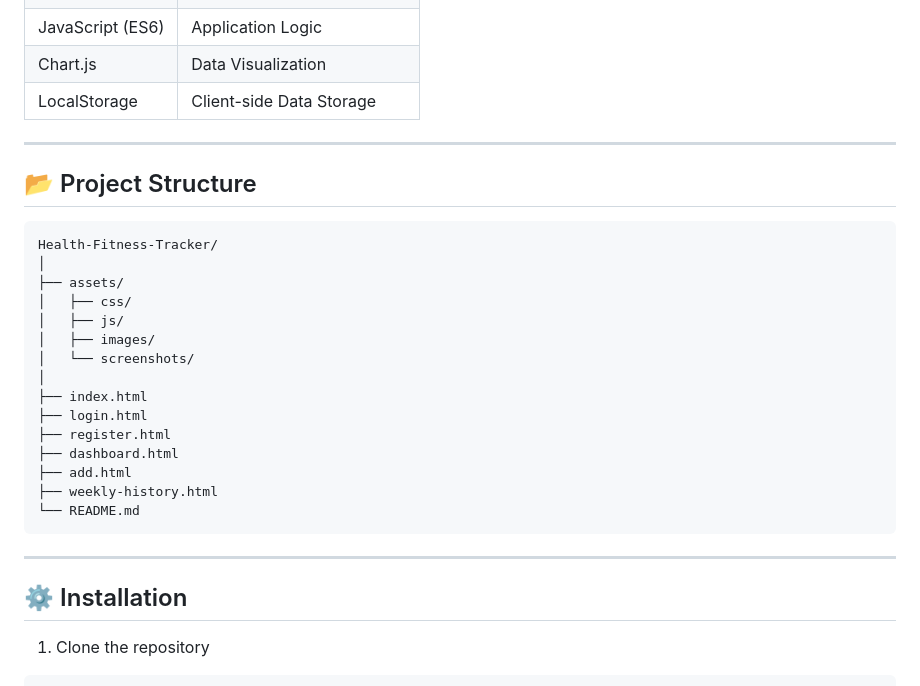
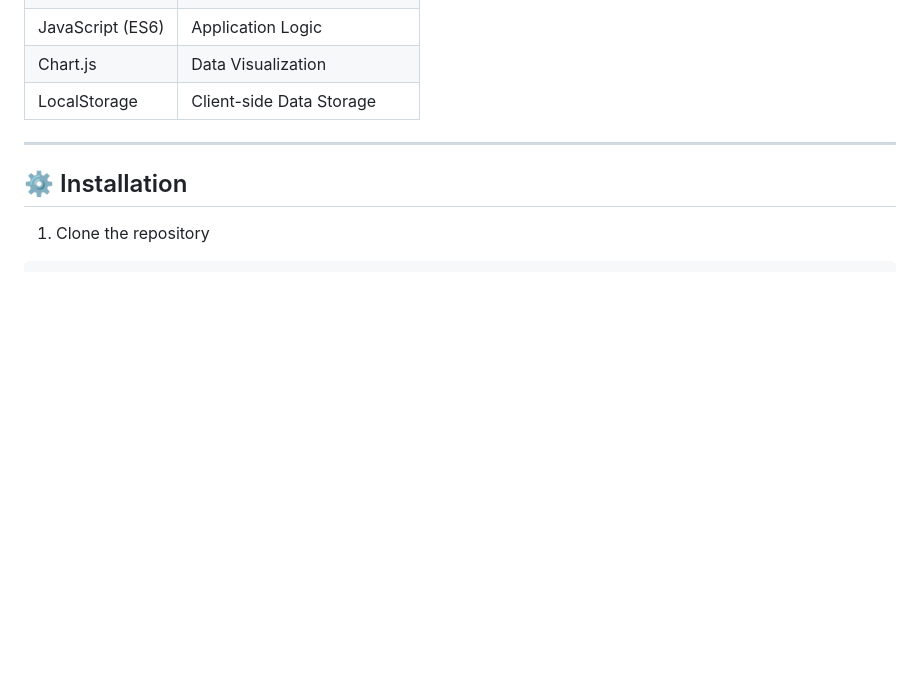
Before and after one commit to Monisha2109/health-fitness-tracker, a Markdown page: README.md, the part around one of its changes. Rendered like a GitHub page; blank space fills up the shorter version.

````diff
--- a/README.md
+++ b/README.md
@@ -65,28 +65,6 @@ To help users monitor their daily health habits through an interactive web appli
 
 ---
 
-## 📂 Project Structure
-
-```
-Health-Fitness-Tracker/
-│
-├── assets/
-│   ├── css/
-│   ├── js/
-│   ├── images/
-│   └── screenshots/
-│
-├── index.html
-├── login.html
-├── register.html
-├── dashboard.html
-├── add.html
-├── weekly-history.html
-└── README.md
-```
-
----
-
 ## ⚙️ Installation
 
 1. Clone the repository
````
Also changed, not shown: other parts of README.md (+4 -8 lines), screenshots/analytics.png (added), screenshots/weekly-history.png (added), 2 other files.
